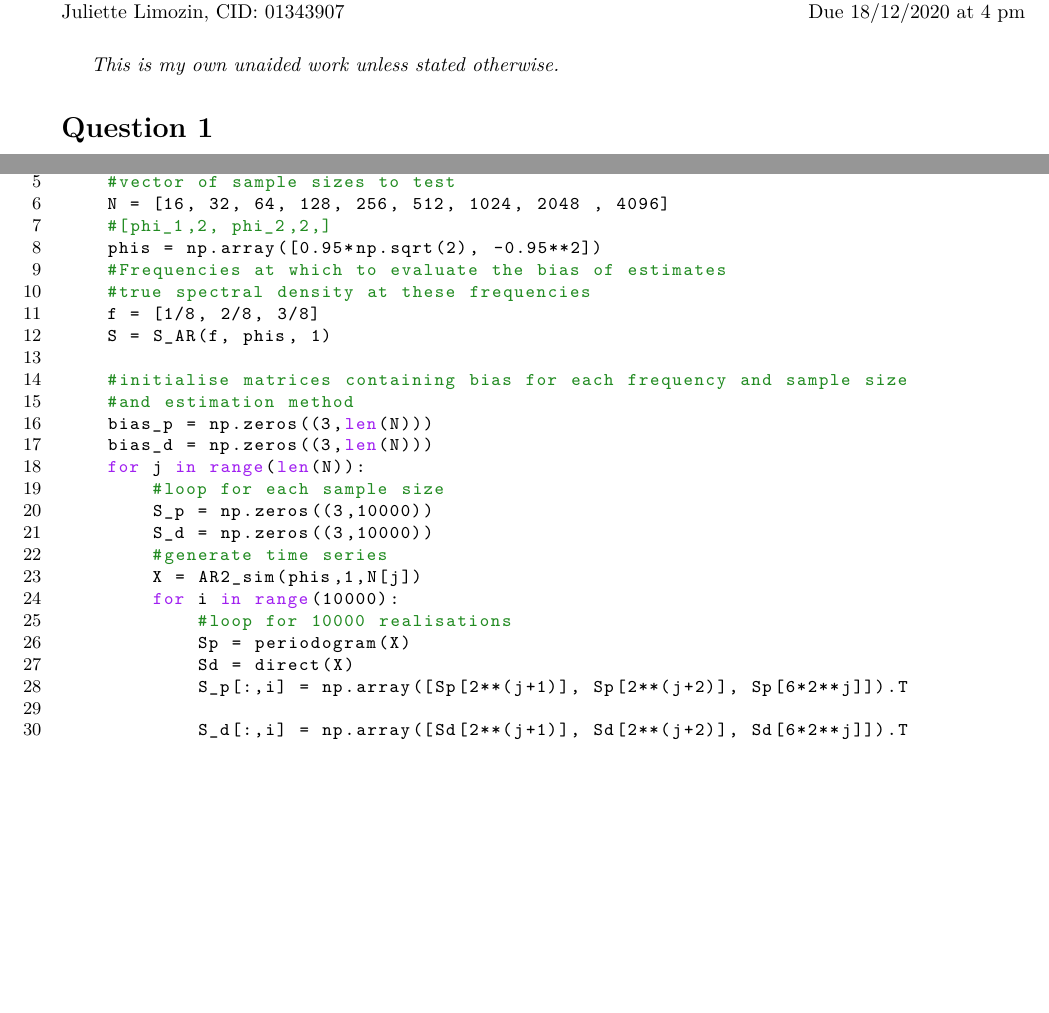
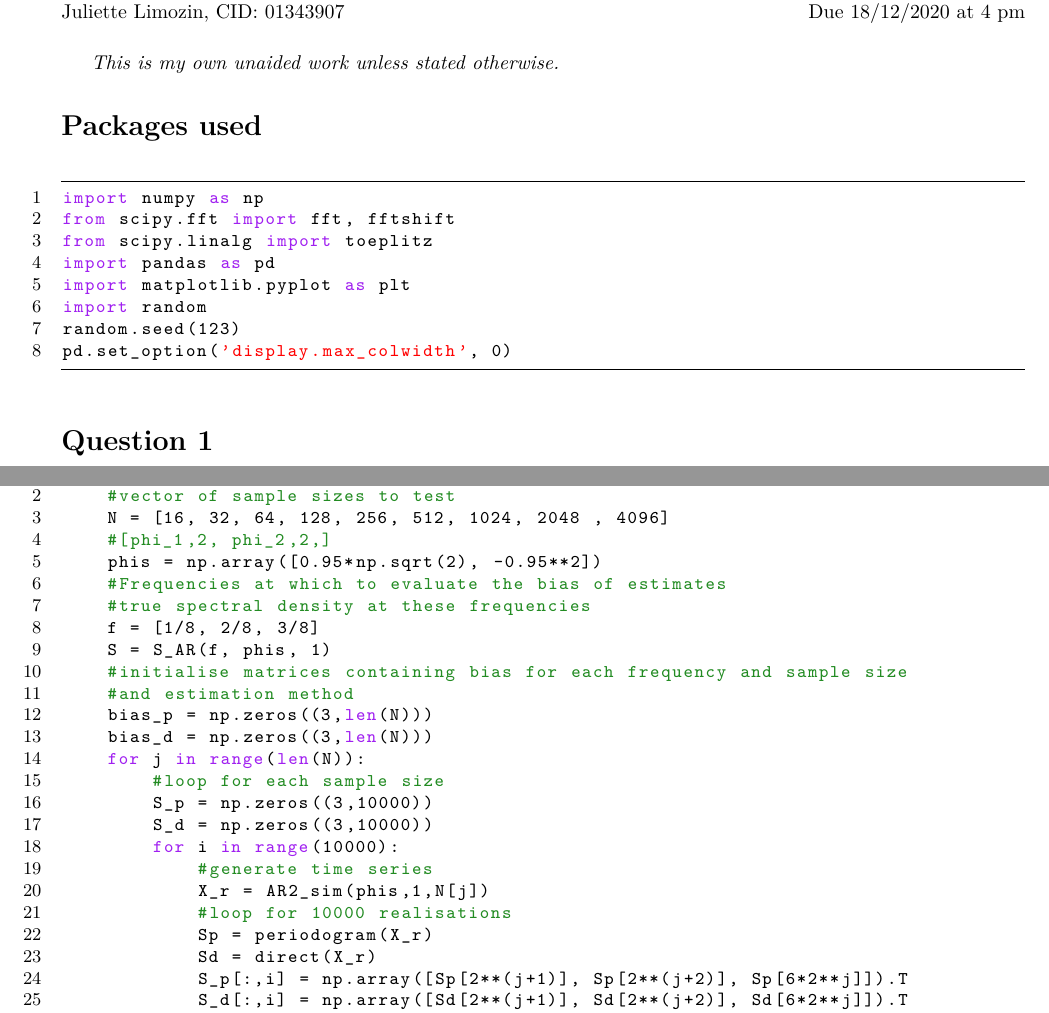
Before and after one commit to juliettelimozin/M3S8-Time-Series-Analysis, a LaTeX document (main.tex): two parts of pages 1 and 4 of 14 before the commit and two parts of pages 1 and 3 of 12 after it, joined at a grey line, cut so that both start at the same text, the shorter picture padded with empty space. Compiled offline with pdfLaTeX.

Commit message:
Latext final version

```diff
--- a/main.tex
+++ b/main.tex
@@ -101,6 +101,19 @@ bindingoffset=0mm, top=15mm,bottom=15mm}
 \maketitle
 
 \textit{This is my own unaided work unless stated otherwise.}
+
+\section*{Packages used}
+
+\begin{lstlisting}
+import numpy as np
+from scipy.fft import fft, fftshift
+from scipy.linalg import toeplitz
+import pandas as pd
+import matplotlib.pyplot as plt
+import random
+random.seed(123)
+pd.set_option('display.max_colwidth', 0)
+\end{lstlisting}
 \section*{Question 1}
 \subsection*{(a)}
 
@@ -268,23 +268,19 @@ def question2b():
         #loop for each sample size
         S_p = np.zeros((3,10000))
         S_d = np.zeros((3,10000))
-        #generate time series
-        X = AR2_sim(phis,1,N[j])
         for i in range(10000):
+            #generate time series
+            X_r = AR2_sim(phis,1,N[j])
             #loop for 10000 realisations
-            Sp = periodogram(X)
-            Sd = direct(X)
+            Sp = periodogram(X_r)
+            Sd = direct(X_r)
             S_p[:,i] = np.array([Sp[2**(j+1)], Sp[2**(j+2)], Sp[6*2**j]]).T
-
             S_d[:,i] = np.array([Sd[2**(j+1)], Sd[2**(j+2)], Sd[6*2**j]]).T
-
         #calculate bias
         bias_p[:,j] = np.mean(S_p, axis = 1) - np.array(S).T
         bias_d[:,j] = np.mean(S_d, axis = 1) - np.array(S).T
-
     #plots
     plt.figure(figsize = (15,20))
-
     plt.subplot(311)
     plt.plot(np.log(N), bias_p[0,:], label = 'Periodogram')
     plt.plot(np.log(N), bias_d[0,:], label = 'Direct spectral estimate')
```
Also changed, not shown: plot3a.png, main.tex (89 more changed lines).
